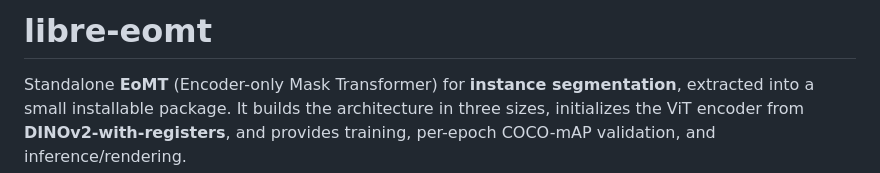
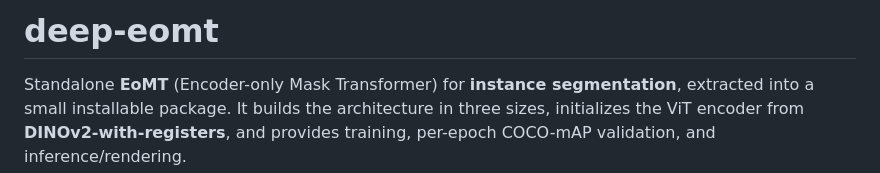
Before and after one commit to imagra93/attr-eomt, a Markdown page: README.md, the part around the change. GitHub-like rendering.

```diff
--- a/README.md
+++ b/README.md
@@ -1,4 +1,4 @@
-# libre-eomt
+# deep-eomt
 
 Standalone **EoMT** (Encoder-only Mask Transformer) for **instance segmentation**,
 extracted into a small installable package. It builds the architecture in three
```
